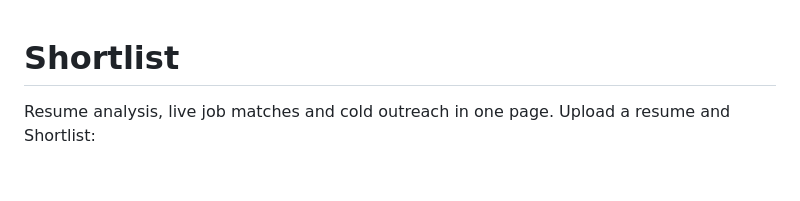
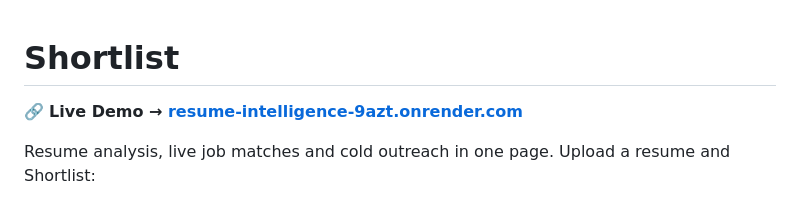
Before and after one commit to sakshamkamra33/resume-intelligence, a Markdown page: README.md, the part around the change. Rendered like a GitHub page; blank space fills up the shorter version.

Commit message:
Add live demo link to README

```diff
--- a/README.md
+++ b/README.md
@@ -1,4 +1,6 @@
 # Shortlist
+
+🔗 **Live Demo → [resume-intelligence-9azt.onrender.com](https://resume-intelligence-9azt.onrender.com)**
 
 Resume analysis, live job matches and cold outreach in one page. Upload a resume and Shortlist:
 
```
